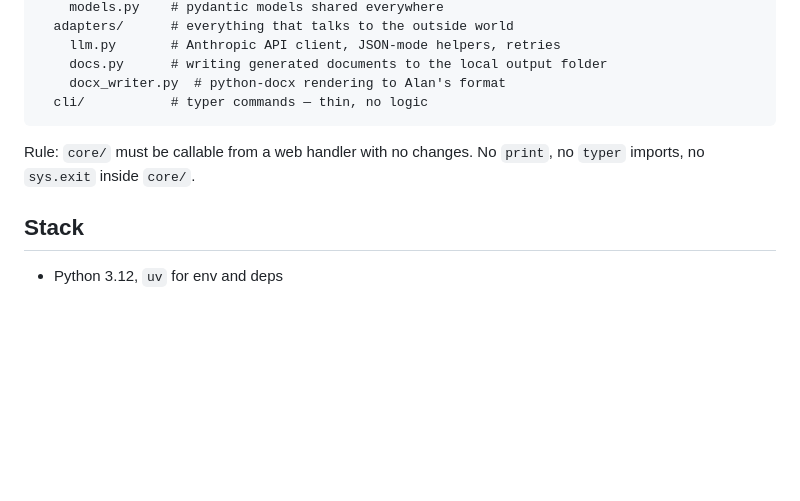
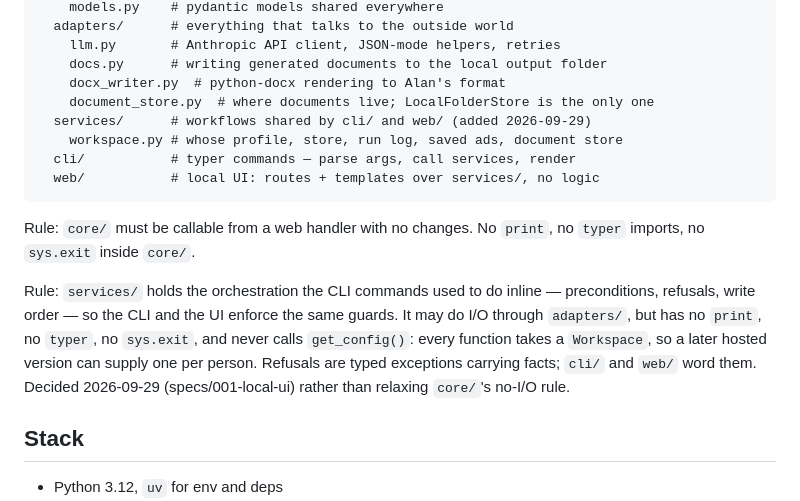
Before and after one commit to AlanBronTech/job-agent, a Markdown page: CLAUDE.md, the part around the change. Drawn GitHub-style; blank space fills up the shorter version.

Commit message:
T004: CLAUDE.md architecture gains services/ and web/
Co-Authored-By: Claude Opus 5.5 <noreply@anthropic.com>

````diff
--- a/CLAUDE.md
+++ b/CLAUDE.md
@@ -48,11 +48,23 @@ jobagent/
     llm.py       # Anthropic API client, JSON-mode helpers, retries
     docs.py      # writing generated documents to the local output folder
     docx_writer.py  # python-docx rendering to Alan's format
-  cli/           # typer commands — thin, no logic
+    document_store.py  # where documents live; LocalFolderStore is the only one
+  services/      # workflows shared by cli/ and web/ (added 2026-09-29)
+    workspace.py # whose profile, store, run log, saved ads, document store
+  cli/           # typer commands — parse args, call services, render
+  web/           # local UI: routes + templates over services/, no logic
 ```
 
 Rule: `core/` must be callable from a web handler with no changes. No `print`,
 no `typer` imports, no `sys.exit` inside `core/`.
+
+Rule: `services/` holds the orchestration the CLI commands used to do inline —
+preconditions, refusals, write order — so the CLI and the UI enforce the same
+guards. It may do I/O through `adapters/`, but has no `print`, no `typer`, no
+`sys.exit`, and never calls `get_config()`: every function takes a `Workspace`,
+so a later hosted version can supply one per person. Refusals are typed
+exceptions carrying facts; `cli/` and `web/` word them. Decided 2026-09-29
+(specs/001-local-ui) rather than relaxing `core/`'s no-I/O rule.
 
 ## Stack
 
````
Also changed, not shown: specs/001-local-ui/tasks.md (+1 -1 lines).
